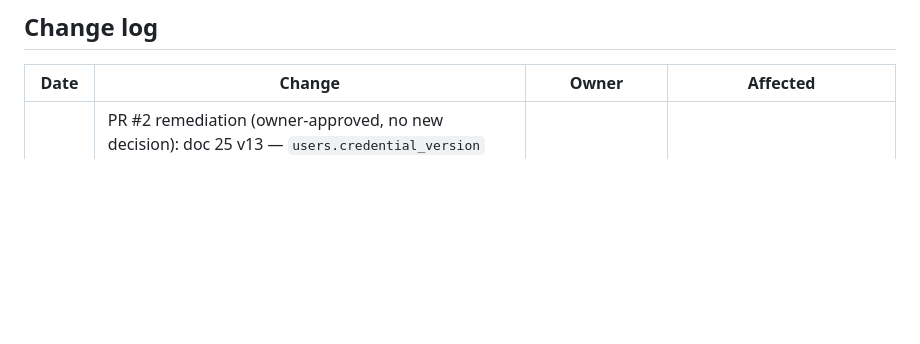
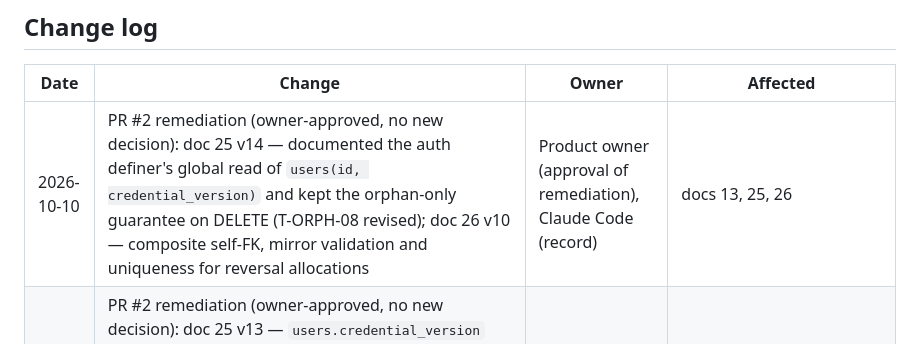
Before and after one commit to DanarArrsyd/eora_suite, a Markdown page: docs/13-DECISION-REGISTER.md, the part around the change. Drawn GitHub-style; blank space fills up the shorter version.

```diff
--- a/docs/13-DECISION-REGISTER.md
+++ b/docs/13-DECISION-REGISTER.md
@@ -147,6 +147,7 @@ These were proposed in the audit and are required to make D-009..D-019 implement
 ## Change log
 | Date | Change | Owner | Affected |
 |---|---|---|---|
+| 2026-10-10 | PR #2 remediation (owner-approved, no new decision): doc 25 v14 — documented the auth definer's global read of `users(id, credential_version)` and kept the orphan-only guarantee on DELETE (T-ORPH-08 revised); doc 26 v10 — composite self-FK, mirror validation and uniqueness for reversal allocations | Product owner (approval of remediation), Claude Code (record) | docs 13, 25, 26 |
 | 2026-10-10 | PR #2 remediation (owner-approved, no new decision): doc 25 v13 — `users.credential_version` (definer-incremented) checked per request so password changes/resets revoke existing sessions; durable invitation hand-off via `invitation_dispatch_requests` converted atomically by `auth_api.claim_invitation_dispatch` (no Redis hop), hand-off rule for all outbox handlers; doc 26 v9 — signed allocation quantities so reversals net to zero per WO material line | Product owner (approval of remediation), Claude Code (record) | docs 13, 25, 26 |
 | 2026-10-10 | PR #2 P2 remediation (owner-approved, no new decision): doc 25 v12 — provisioning registry locked and set to `TENANT_CREATED` inside the tenant transaction; privileged-reset recipients = tenant administrators ∪ reset account owner; doc 26 v8 — composite-FK item consistency across BOM, routing, map and WO; fenced import commits via `claim_generation` + `FOR SHARE` check | Product owner (approval of remediation), Claude Code (record) | docs 13, 25, 26 |
 | 2026-10-10 | PR #2 targeted P2 remediation (owner-approved, no new decision): doc 25 v11 — command-specific `users` policies (SELECT self + active-tenant members, UPDATE own profile only; trustworthy-actor dependency noted); doc 26 v7 — immutable approved BOM–routing maps with revisions and one approved map per version pair, plant-scoped dies with routing-plant validation (aligned with doc 17), atomic import-job reservation with leases and chunk ledger | Product owner (approval of remediation), Claude Code (record) | docs 13, 25, 26 |
```
Also changed, not shown: docs/25-B1-TENANCY-SECURITY-PLAN.md (+5 -3 lines), docs/26-B2-MASTER-DATA-ROUTING-ADDENDUM.md (+9 -2 lines).
